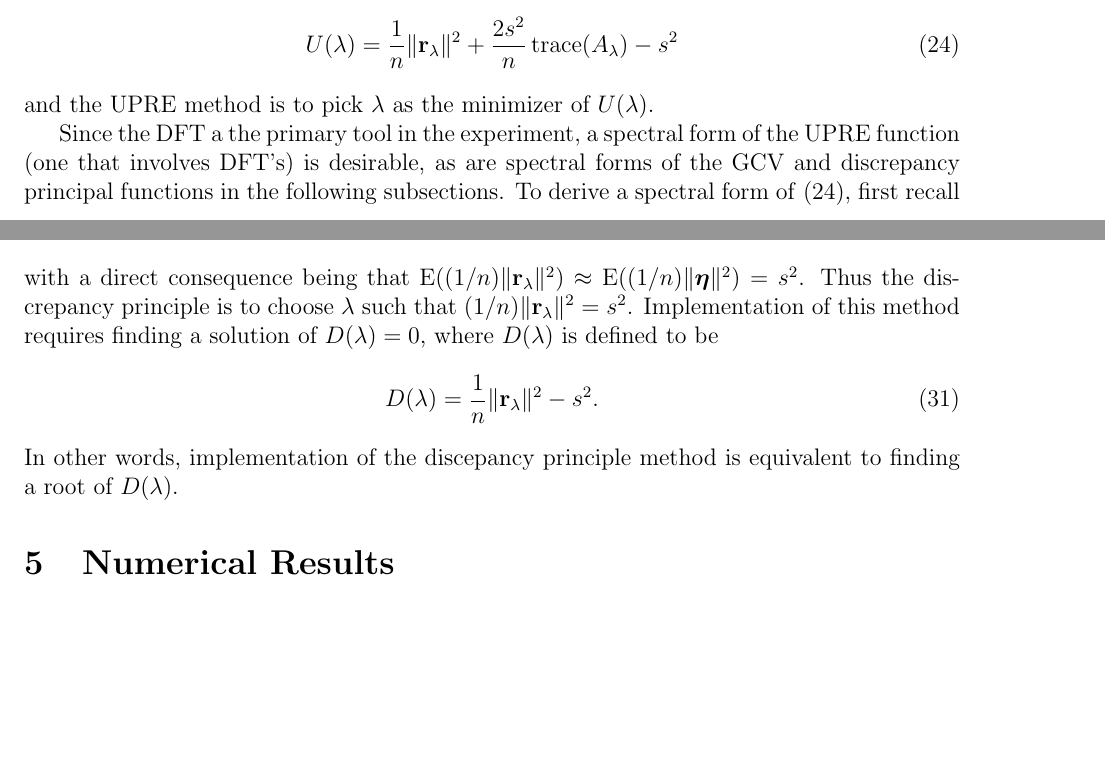
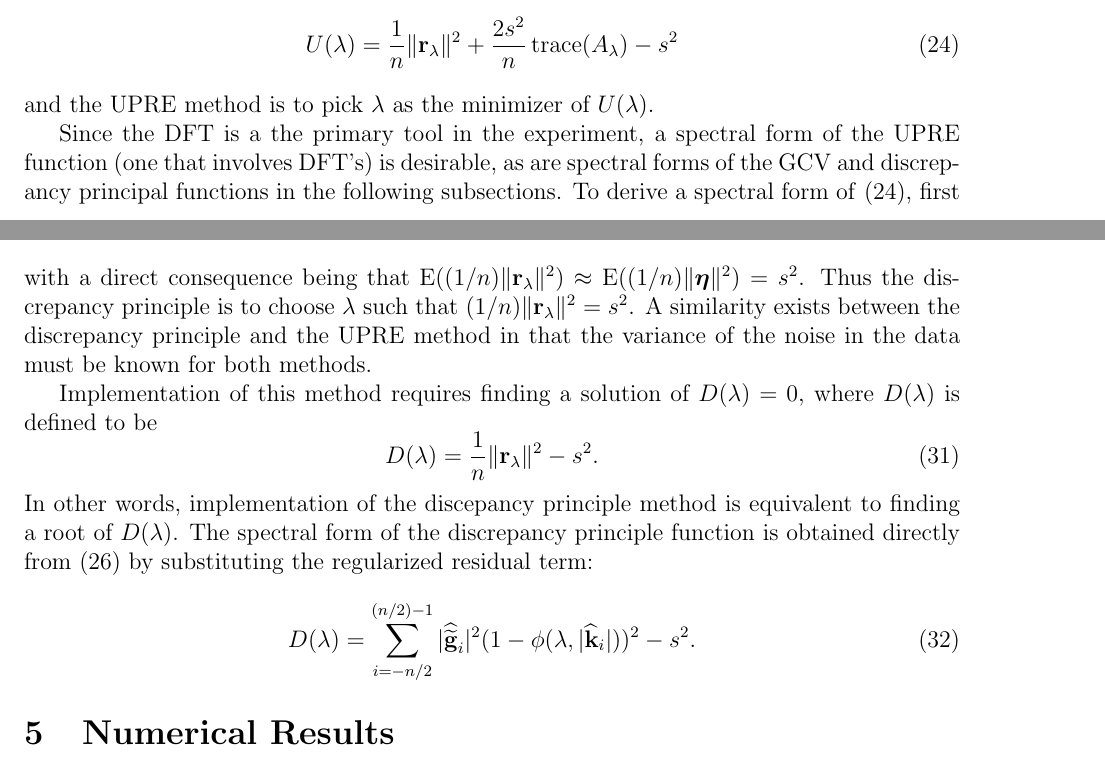
Before and after one commit to mjbyrne2/Parameter-Estimation, a LaTeX document (Parameter-Estimation.tex): two parts of pages 14 and 16 of 18, joined at a grey line, cut so that both start at the same text, the shorter picture padded with empty space. Compiled offline with pdfLaTeX.

Commit message:
Added derivation of spectral discrepancy function in TeX file
Also fixed some typos, such as changing the GCV command.

```diff
--- a/Parameter-Estimation.tex
+++ b/Parameter-Estimation.tex
@@ -46,7 +46,7 @@
 \newcommand{\U}{U}	% UPRE functional
 
 % GCV derivation notation:
-\newcommand{\GCV}{GCV}	% GCV functional
+\newcommand{\GCV}{G}	% GCV functional
 
 % Discrepancy principle derivation notation:
 \newcommand{\D}{D}	% Discrepancy principle functional
@@ -419,7 +419,7 @@ The UPRE is defined to be
 \U(\regparam) = \frac{1}{n}\|\regres\|^2 + \frac{2\SD^2}{n}\trace(\A) - \SD^2
 \end{equation}
 and the UPRE method is to pick $\regparam$ as the minimizer of $\U(\regparam)$. \par
-Since the DFT a the primary tool in the experiment, a spectral form of the UPRE function (one that involves DFT's) is desirable, as are spectral forms of the GCV and discrepancy principal functions in the following subsections. To derive a spectral form of \eqref{Eq_UPRE}, first recall that for Tikhonov regularization, $\A = \kmat(\kmat^\ctrans\kmat + \regparam{I})^{-1}\kmat^\ctrans$. From \eqref{Eq_CircDiag}, $\kmat = F^*\Delta{F}$, where $\Delta = \diag(\widehat{\kdis})$. This combined with letting $I = F^*IF$ then gives
+Since the DFT is a the primary tool in the experiment, a spectral form of the UPRE function (one that involves DFT's) is desirable, as are spectral forms of the GCV and discrepancy principal functions in the following subsections. To derive a spectral form of \eqref{Eq_UPRE}, first recall that for Tikhonov regularization, $\A = \kmat(\kmat^\ctrans\kmat + \regparam{I})^{-1}\kmat^\ctrans$. From \eqref{Eq_CircDiag}, $\kmat = F^*\Delta{F}$, where $\Delta = \diag(\widehat{\kdis})$. This combined with letting $I = F^*IF$ then gives
 \begin{align*}
 \A &= \kmat(\kmat^\ctrans\kmat + \regparam{I})^{-1}\kmat^\ctrans \\
 &= F^*\Delta{F}((F^*\Delta{F})^\ctrans F^*\Delta{F} + \regparam{F^*IF})^{-1}(F^*\Delta{F})^\ctrans \\
@@ -468,13 +468,16 @@ Substituting \eqref{Eq_RegResNorm} and \eqref{Eq_TraceGCV} into \eqref{Eq_GCV} p
 \subsection{Discrepancy Principle}
 As a start to a stochastic derivation of the discrepancy principle method (for a deterministic derivation, see \cite{Vogel:2002}), consider the case where $\freg \approx \fdis$. In this case,
 \[\regres = \kmat\freg - \gnoise \approx \kmat\fdis - \gnoise = \noise.\]
-with a direct consequence being that $\E((1/n)\|\regres\|^2) \approx \E((1/n)\|\noise\|^2) =\SD^2$. Thus the discrepancy principle is to choose $\regparam$ such that $(1/n)\|\regres\|^2 = \SD^2$.
+with a direct consequence being that $\E((1/n)\|\regres\|^2) \approx \E((1/n)\|\noise\|^2) =\SD^2$. Thus the discrepancy principle is to choose $\regparam$ such that $(1/n)\|\regres\|^2 = \SD^2$. A similarity exists between the discrepancy principle and the UPRE method in that the variance of the noise in the data must be known for both methods. \par
 Implementation of this method requires finding a solution of $\D(\regparam) = 0$, where $\D(\regparam)$ is defined to be
 \begin{equation}
 \label{Eq_DP}
 \D(\regparam) = \frac{1}{n}\|\regres\|^2 - \SD^2.
 \end{equation}
-In other words, implementation of the discepancy principle method is equivalent to finding a root of $\D(\regparam)$.
+In other words, implementation of the discepancy principle method is equivalent to finding a root of $\D(\regparam)$. The spectral form of the discrepancy principle function is obtained directly from \eqref{Eq_RegResNorm} by substituting the regularized residual term:
+\begin{equation}
+\D(\regparam) = \sum_{i = -n/2}^{(n/2)-1} |\widehat{\gnoise}_i|^2(1 - \filt(\regparam,|\widehat{\kdis}_i|))^2 - \SD^2.
+\end{equation}
 
 \section{Numerical Results} \label{Numerical results}
 
```
Also changed, not shown: Parameter-Estimation.tex (2 more changed lines).
